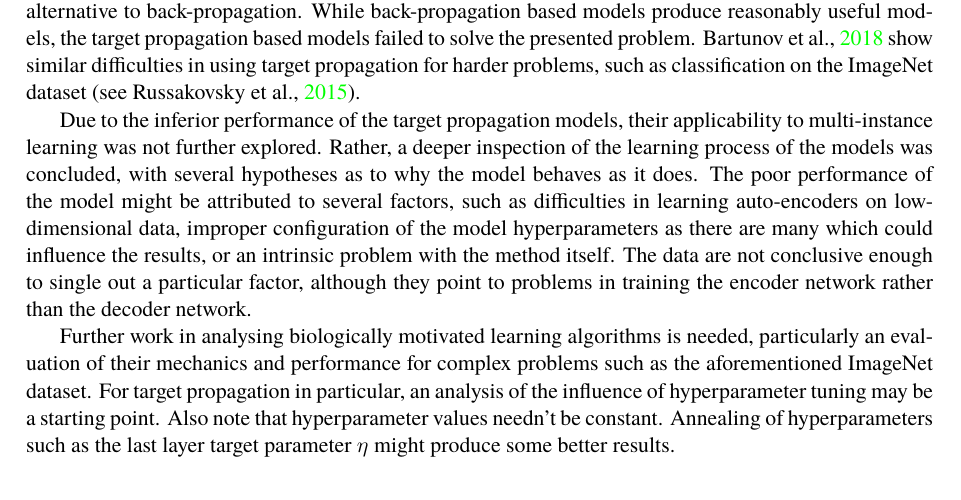
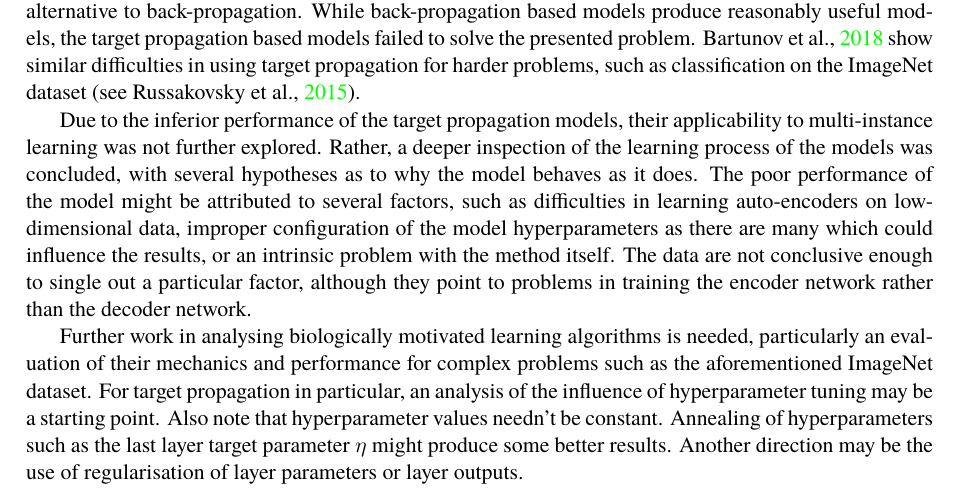
Before and after one commit to marekdedic/VU-text, a LaTeX thesis (VU.tex, which reads conclusion.tex): part of page 27 of 32, cut so that both start at the same text. Compiled offline with XeLaTeX.

Commit message:
Regularisation remark

```diff
--- a/conclusion.tex
+++ b/conclusion.tex
@@ -7,4 +7,4 @@ A simple experiment was designed to compare the performance of back-propagation
 
 Due to the inferior performance of the target propagation models, their applicability to multi-instance learning was not further explored. Rather, a deeper inspection of the learning process of the models was concluded, with several hypotheses as to why the model behaves as it does. The poor performance of the model might be attributed to several factors, such as difficulties in learning auto-encoders on low-dimensional data, improper configuration of the model hyperparameters as there are many which could influence the results, or an intrinsic problem with the method itself. The data are not conclusive enough to single out a particular factor, although they point to problems in training the encoder network rather than the decoder network.
 
-Further work in analysing biologically motivated learning algorithms is needed, particularly an evaluation of their mechanics and performance for complex problems such as the aforementioned ImageNet dataset. For target propagation in particular, an analysis of the influence of hyperparameter tuning may be a starting point. Also note that hyperparameter values needn't be constant. Annealing of hyperparameters such as the last layer target parameter \( \eta \) might produce some better results.
+Further work in analysing biologically motivated learning algorithms is needed, particularly an evaluation of their mechanics and performance for complex problems such as the aforementioned ImageNet dataset. For target propagation in particular, an analysis of the influence of hyperparameter tuning may be a starting point. Also note that hyperparameter values needn't be constant. Annealing of hyperparameters such as the last layer target parameter \( \eta \) might produce some better results. Another direction may be the use of regularisation of layer parameters or layer outputs.
```
